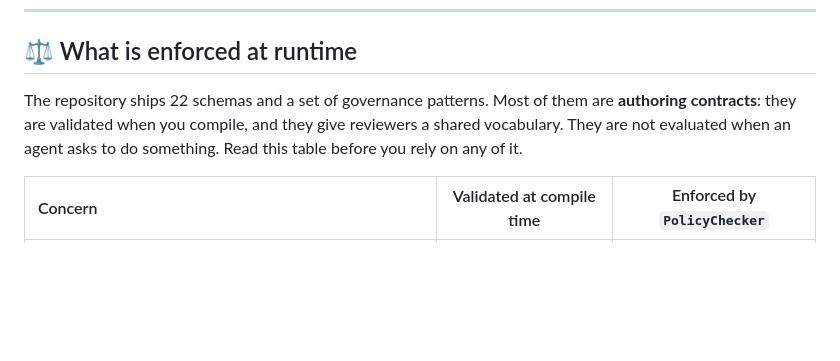
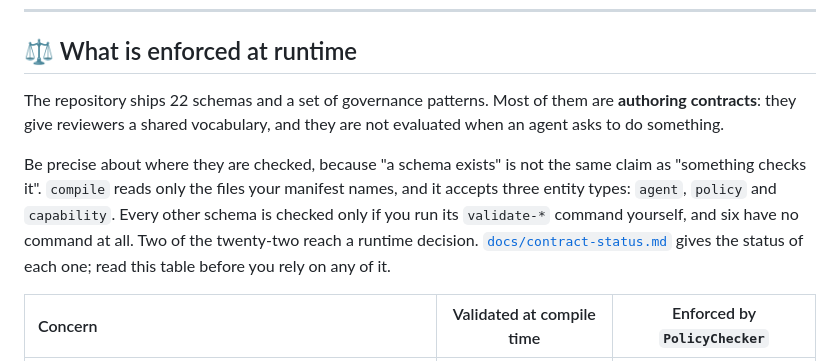
Before and after one commit to HlinorAI/hlinor-agent-registry, a Markdown page: README.md, the part around the change. Rendered like a GitHub page; blank space fills up the shorter version.

```diff
--- a/README.md
+++ b/README.md
@@ -439,9 +439,16 @@ The registry makes the constraint visible, versionable, and reviewable instead o
 ## ⚖️ What is enforced at runtime
 
 The repository ships 22 schemas and a set of governance patterns. Most of them
-are **authoring contracts**: they are validated when you compile, and they give
-reviewers a shared vocabulary. They are not evaluated when an agent asks to do
-something. Read this table before you rely on any of it.
+are **authoring contracts**: they give reviewers a shared vocabulary, and they
+are not evaluated when an agent asks to do something.
+
+Be precise about where they are checked, because "a schema exists" is not the
+same claim as "something checks it". `compile` reads only the files your
+manifest names, and it accepts three entity types: `agent`, `policy` and
+`capability`. Every other schema is checked only if you run its `validate-*`
+command yourself, and six have no command at all. Two of the twenty-two reach a
+runtime decision. [`docs/contract-status.md`](docs/contract-status.md) gives the
+status of each one; read this table before you rely on any of it.
 
 | Concern | Validated at compile time | Enforced by `PolicyChecker` |
 | :--- | :---: | :---: |
```
Also changed, not shown: docs/contract-status.md (added, +90 -0 lines).
